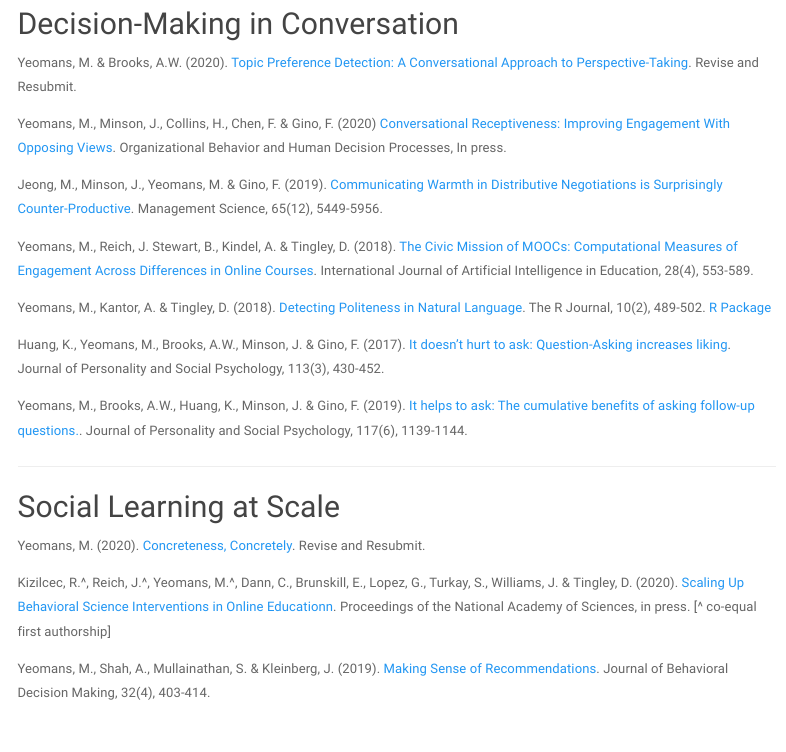
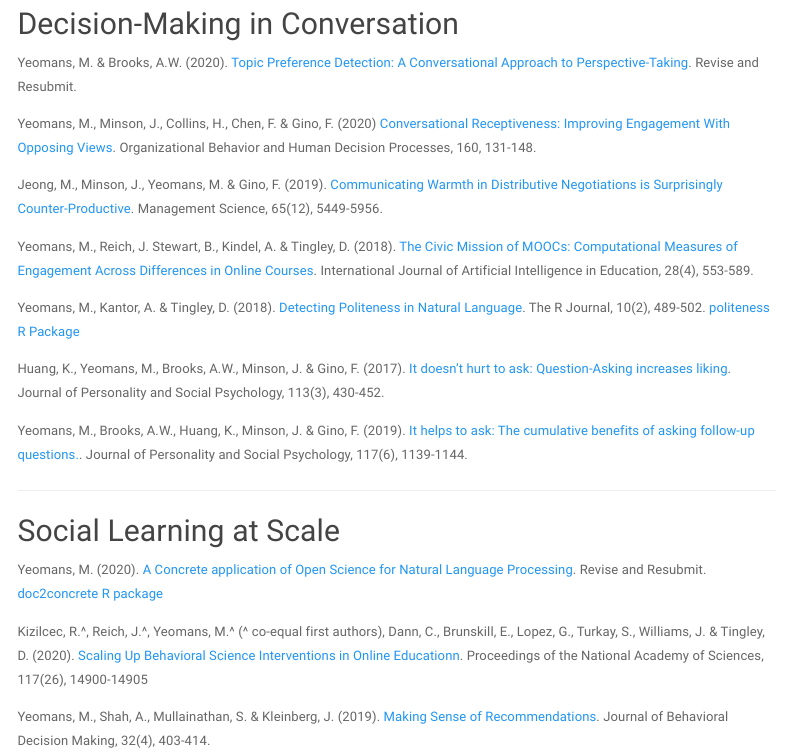
Before and after one commit to myeomans/myeomans.github.io, an R Markdown document (research.Rmd): the page in a window 1100 px wide, from 190 px down. Rendered offline with R 4.5, knitr and Pandoc, with nearby package versions; a font, style sheet, LaTeX package, included part or bibliography that could not be used is replaced or left out; menus at the side of the page are left out.

Commit message:
doc2concrete

```diff
--- a/research.Rmd
+++ b/research.Rmd
@@ -13,13 +13,13 @@ output:
 
 Yeomans, M. & Brooks, A.W. (2020). [Topic Preference Detection: A Conversational Approach to Perspective-Taking](http://www.mikeyeomans.info/papers/topic_selection.pdf). Revise and Resubmit.
 
-Yeomans, M., Minson, J., Collins, H., Chen, F. & Gino, F. (2020) [Conversational Receptiveness: Improving Engagement With Opposing Views](http://www.mikeyeomans.info/papers/receptiveness.pdf). Organizational Behavior and Human Decision Processes, In press.
+Yeomans, M., Minson, J., Collins, H., Chen, F. & Gino, F. (2020) [Conversational Receptiveness: Improving Engagement With Opposing Views](http://www.mikeyeomans.info/papers/receptiveness.pdf). Organizational Behavior and Human Decision Processes, 160, 131-148.
 
 Jeong, M., Minson, J., Yeomans, M. & Gino, F. (2019). [Communicating Warmth in Distributive Negotiations is Surprisingly Counter-Productive](http://www.mikeyeomans.info/papers/communicating_warmth.pdf). Management Science, 65(12), 5449-5956.
 
 Yeomans, M., Reich, J. Stewart, B., Kindel, A.  & Tingley, D. (2018). [The Civic Mission of MOOCs: Computational Measures of Engagement Across Differences in Online Courses](http://www.mikeyeomans.info/papers/EngagementAcrossDifference.pdf). International Journal of Artificial Intelligence in Education, 28(4), 553-589.
 
-Yeomans, M., Kantor, A.  & Tingley, D. (2018). [Detecting Politeness in Natural Language](http://www.mikeyeomans.info/papers/Rpoliteness.pdf). The R Journal, 10(2), 489-502. [R Package](https://cran.r-project.org/package=politeness)
+Yeomans, M., Kantor, A.  & Tingley, D. (2018). [Detecting Politeness in Natural Language](http://www.mikeyeomans.info/papers/Rpoliteness.pdf). The R Journal, 10(2), 489-502. [politeness R Package](https://cran.r-project.org/package=politeness)
 
 Huang, K., Yeomans, M., Brooks, A.W., Minson, J. & Gino, F. (2017). [It doesn't hurt to ask: Question-Asking increases liking](http://www.mikeyeomans.info/papers/question_asking.pdf). Journal of Personality and Social Psychology, 113(3), 430-452.
 
@@ -29,9 +29,9 @@ Yeomans, M., Brooks, A.W., Huang, K., Minson, J. & Gino, F. (2019). [It helps to
 
 ## Social Learning at Scale
 
-Yeomans, M. (2020). [Concreteness, Concretely](http://www.mikeyeomans.info/papers/concreteness.pdf). Revise and Resubmit.
+Yeomans, M. (2020). [A Concrete application of Open Science for Natural Language Processing](http://www.mikeyeomans.info/papers/concreteness.pdf). Revise and Resubmit. [doc2concrete R package](https://cran.r-project.org/web/packages/doc2concrete/index.html)
 
-Kizilcec, R.^,  Reich, J.^, Yeomans, M.^, Dann, C., Brunskill, E., Lopez, G., Turkay, S., Williams, J. & Tingley, D. (2020). [Scaling Up Behavioral Science Interventions in Online Educationn](http://www.mikeyeomans.info/papers/earlyinterventions.pdf). Proceedings of the National Academy of Sciences, in press. [^ co-equal first authorship]
+Kizilcec, R.^,  Reich, J.^, Yeomans, M.^ (^ co-equal first authors), Dann, C., Brunskill, E., Lopez, G., Turkay, S., Williams, J. & Tingley, D. (2020). [Scaling Up Behavioral Science Interventions in Online Educationn](http://www.mikeyeomans.info/papers/earlyinterventions.pdf). Proceedings of the National Academy of Sciences, 117(26), 14900-14905
 
 Yeomans, M., Shah, A., Mullainathan, S.  & Kleinberg, J. (2019). [Making Sense of Recommendations](http://www.mikeyeomans.info/papers/Making_Sense.pdf). Journal of Behavioral Decision Making, 32(4), 403-414.
 
```
Also changed, not shown: index.html, papers/earlyinterventions.pdf, papers/yeomansCV.pdf, research.html, 1 other file.
